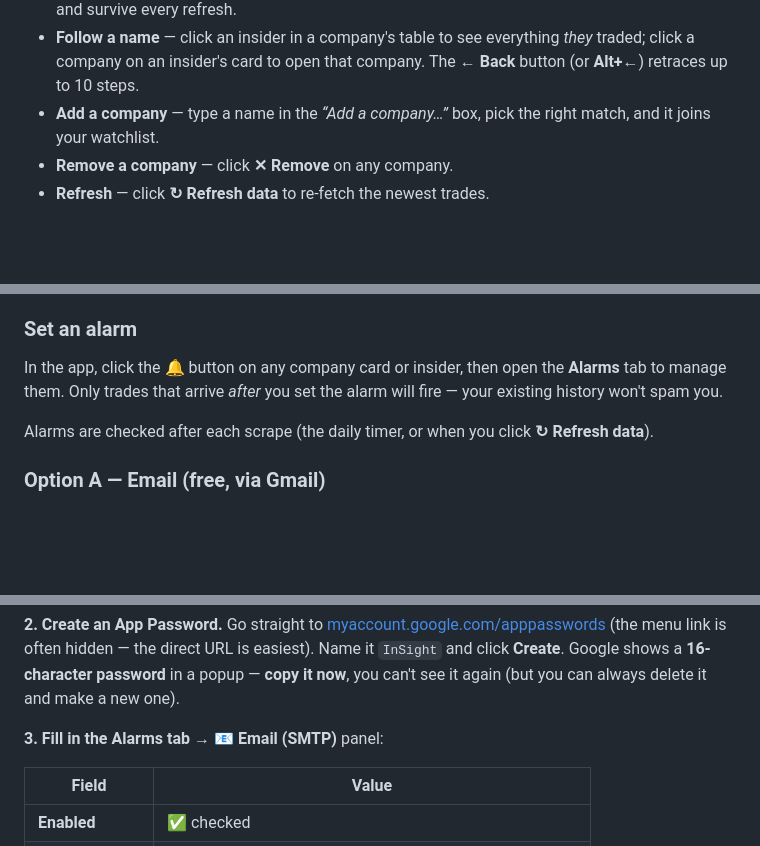
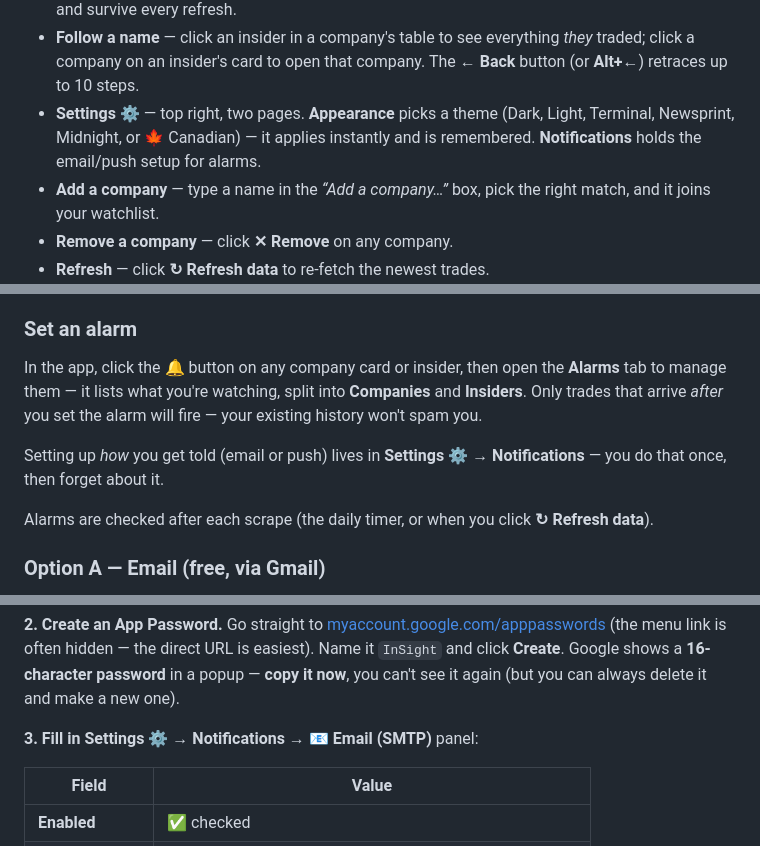
Before and after one commit to raminrasoulinezhad/InSight, a Markdown page: README.md, 3 parts joined by grey strips. Rendered like a GitHub page; blank space fills up the shorter version.

```diff
--- a/README.md
+++ b/README.md
@@ -83,6 +83,9 @@ Then reload the app to see the update.
 - **Follow a name** — click an insider in a company's table to see everything
   *they* traded; click a company on an insider's card to open that company. The
   **← Back** button (or **Alt+←**) retraces up to 10 steps.
+- **Settings ⚙** — top right, two pages. **Appearance** picks a theme (Dark,
+  Light, Terminal, Newsprint, Midnight, or 🍁 Canadian) — it applies instantly
+  and is remembered. **Notifications** holds the email/push setup for alarms.
 - **Add a company** — type a name in the *“Add a company…”* box, pick the right
   match, and it joins your watchlist.
 - **Remove a company** — click **✕ Remove** on any company.
@@ -107,8 +110,12 @@ supported — use either or both:
 ### Set an alarm
 
 In the app, click the **🔔** button on any company card or insider, then open the
-**Alarms** tab to manage them. Only trades that arrive *after* you set the alarm
+**Alarms** tab to manage them — it lists what you're watching, split into
+**Companies** and **Insiders**. Only trades that arrive *after* you set the alarm
 will fire — your existing history won't spam you.
+
+Setting up *how* you get told (email or push) lives in **Settings ⚙ →
+Notifications** — you do that once, then forget about it.
 
 Alarms are checked after each scrape (the daily timer, or when you click
 **↻ Refresh data**).
@@ -131,7 +138,7 @@ and click **Create**. Google shows a **16-character password** in a popup —
 **copy it now**, you can't see it again (but you can always delete it and make a
 new one).
 
-**3. Fill in the Alarms tab → 📧 Email (SMTP)** panel:
+**3. Fill in Settings ⚙ → Notifications → 📧 Email (SMTP)** panel:
 
 | Field | Value |
 |---|---|
```
Also changed, not shown: other parts of README.md (+1 -1 lines), CLAUDE.md (+16 -2 lines), DEVELOPER_README.md (+39 -4 lines).
